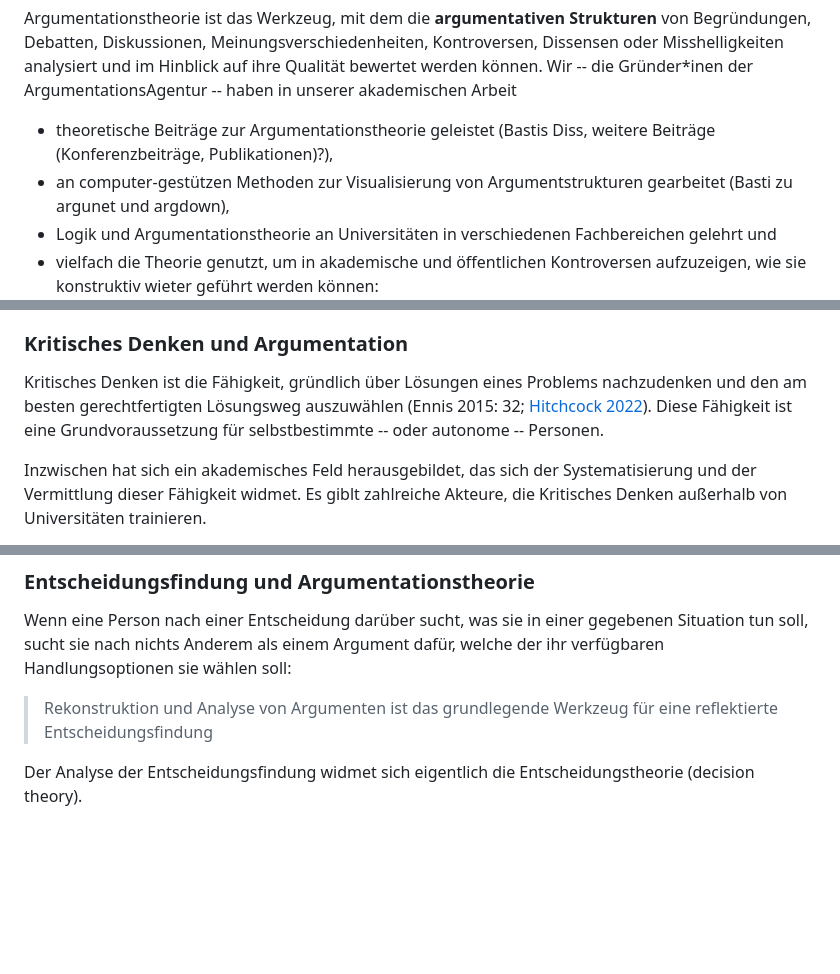
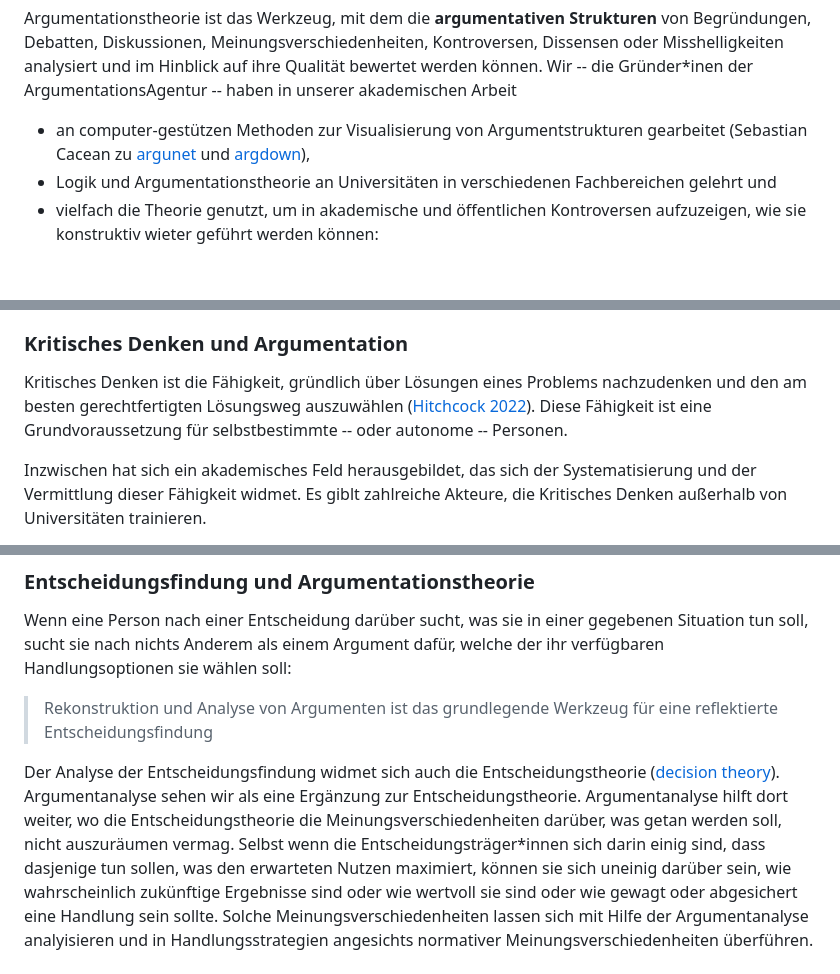
Before and after one commit to argumentations-agentur/argumentations-agentur.github.io, a Markdown page: src/hintergrund.md, 3 parts joined by grey strips. Drawn GitHub-style; blank space fills up the shorter version.

```diff
--- a/src/hintergrund.md
+++ b/src/hintergrund.md
@@ -8,7 +8,7 @@ Wenn Menschen miteinander diskutieren, Meinungsverschiedenheiten austragen, Ause
 
 Argumentationstheorie ist das Werkzeug, mit dem die **argumentativen Strukturen** von Begründungen, Debatten, Diskussionen, Meinungsverschiedenheiten, Kontroversen, Dissensen oder Misshelligkeiten analysiert und im Hinblick auf ihre Qualität bewertet werden können. Wir -- die Gründer*inen der ArgumentationsAgentur -- haben in unserer akademischen Arbeit
 
-+ theoretische Beiträge zur Argumentationstheorie geleistet (Bastis Diss, weitere Beiträge (Konferenzbeiträge, Publikationen)?),
-+ an computer-gestützen Methoden zur Visualisierung von Argumentstrukturen gearbeitet (Basti zu argunet und argdown),
+<!--+ theoretische Beiträge zur Argumentationstheorie geleistet (Bastis Diss, weitere Beiträge (Konferenzbeiträge, Publikationen)?),-->
++ an computer-gestützen Methoden zur Visualisierung von Argumentstrukturen gearbeitet (Sebastian Cacean zu [argunet](http://www.argunet.org/) und [argdown](https://argdown.org/)),
 + Logik und Argumentationstheorie an Universitäten in verschiedenen Fachbereichen gelehrt und
 + vielfach die Theorie genutzt, um in akademische und öffentlichen Kontroversen aufzuzeigen, wie sie konstruktiv wieter geführt werden können:
@@ -35,7 +35,7 @@ Der Schwerpunkt der ArgumentationsAgentur liegt auf der Stärkung dessen, wie Re
 
 ### Kritisches Denken und Argumentation
 
-Kritisches Denken ist die Fähigkeit, gründlich über Lösungen eines Problems nachzudenken und den am besten gerechtfertigten Lösungsweg auszuwählen (Ennis 2015: 32; [Hitchcock 2022](https://plato.stanford.edu/entries/critical-thinking/)). Diese Fähigkeit ist eine Grundvoraussetzung für selbstbestimmte -- oder autonome -- Personen.
+Kritisches Denken ist die Fähigkeit, gründlich über Lösungen eines Problems nachzudenken und den am besten gerechtfertigten Lösungsweg auszuwählen ([Hitchcock 2022](https://plato.stanford.edu/entries/critical-thinking/)). Diese Fähigkeit ist eine Grundvoraussetzung für selbstbestimmte -- oder autonome -- Personen.
 
 Inzwischen hat sich ein akademisches Feld herausgebildet, das sich der Systematisierung und der Vermittlung dieser Fähigkeit widmet. Es giblt zahlreiche Akteure, die Kritisches Denken außerhalb von Universitäten trainieren.
 
@@ -59,8 +59,7 @@ Wenn eine Person nach einer Entscheidung darüber sucht, was sie in einer gegebe
 
 > Rekonstruktion und Analyse von Argumenten ist das grundlegende Werkzeug für eine reflektierte Entscheidungsfindung
 
-Der Analyse der Entscheidungsfindung widmet sich eigentlich die Entscheidungstheorie (decision theory).
-
+Der Analyse der Entscheidungsfindung widmet sich auch die Entscheidungstheorie ([decision theory](https://plato.stanford.edu/entries/decision-theory/)). Argumentanalyse sehen wir als eine Ergänzung zur Entscheidungstheorie. Argumentanalyse hilft dort weiter, wo die Entscheidungstheorie die Meinungsverschiedenheiten darüber, was getan werden soll, nicht auszuräumen vermag. Selbst wenn die Entscheidungsträger\*innen sich darin einig sind, dass dasjenige tun sollen, was den erwarteten Nutzen maximiert, können sie sich uneinig darüber sein, wie wahrscheinlich zukünftige Ergebnisse sind oder wie wertvoll sie sind oder wie gewagt oder abgesichert eine Handlung sein sollte. Solche Meinungsverschiedenheiten lassen sich mit Hilfe der Argumentanalyse analyisieren und in Handlungsstrategien angesichts normativer Meinungsverschiedenheiten überführen.
 
 
 ## Es gibt keine ideologiefreie Kritik. Welcher Ideologie unterliegt die ArgumentationsAgentur, wenn sie politische Argumente analysiert?
```
Also changed, not shown: other parts of src/hintergrund.md (+3 -3 lines), src/datenschutz.md (+23 -7 lines), src/impressum.md (+49 -5 lines).
